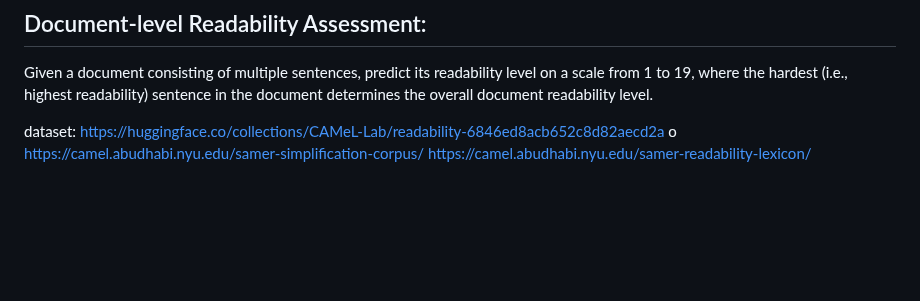
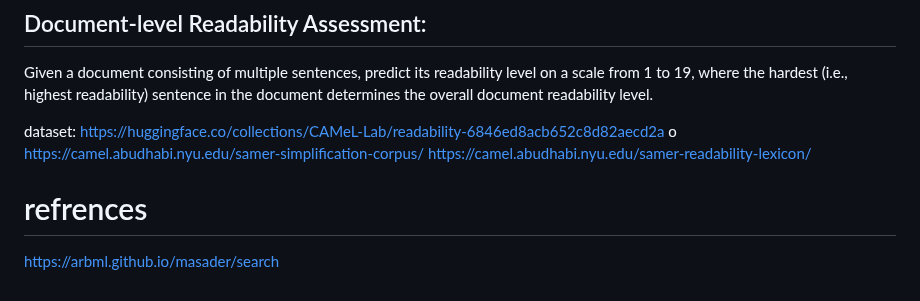
Before and after one commit to astral-fate/barec-Arabic-Readability-Assessment, a Markdown page: README.md, the part around the change. GitHub-like rendering; blank space fills up the shorter version.

```diff
--- a/README.md
+++ b/README.md
@@ -125,3 +125,8 @@ Given a document consisting of multiple sentences, predict its readability level
 dataset: https://huggingface.co/collections/CAMeL-Lab/readability-6846ed8acb652c8d82aecd2a
 o https://camel.abudhabi.nyu.edu/samer-simplification-corpus/
 https://camel.abudhabi.nyu.edu/samer-readability-lexicon/
+
+
+# refrences
+
+https://arbml.github.io/masader/search
```
